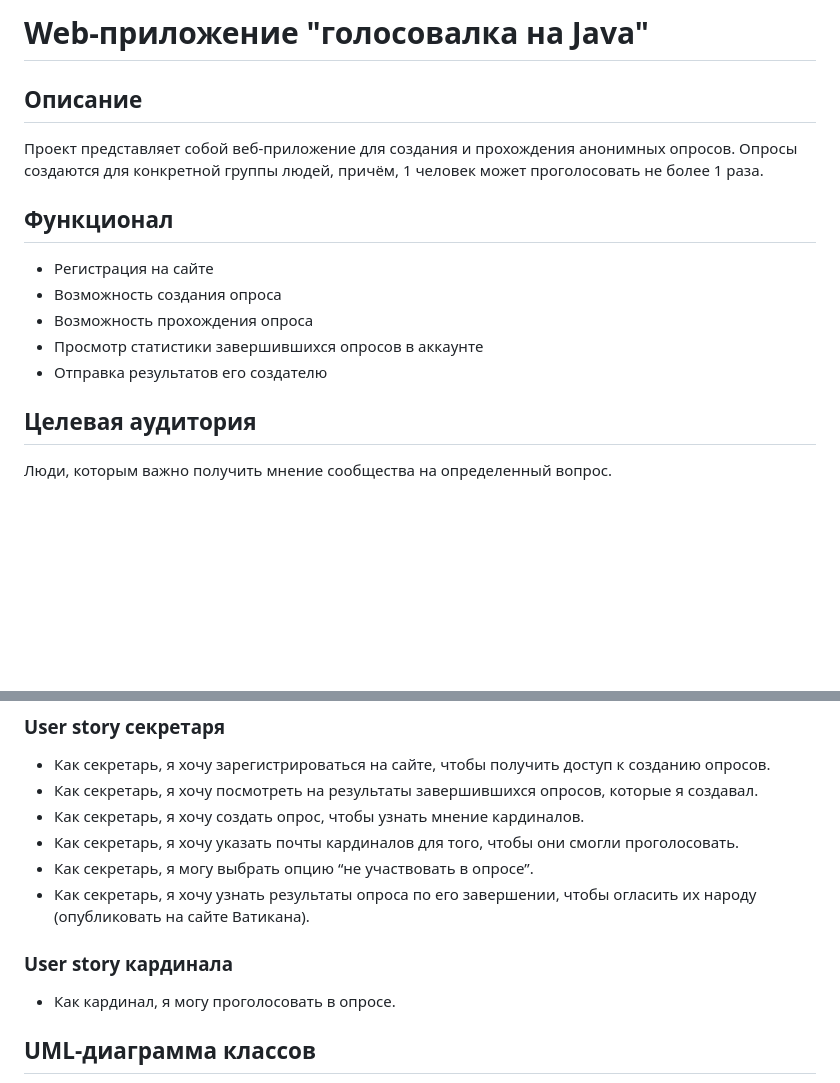
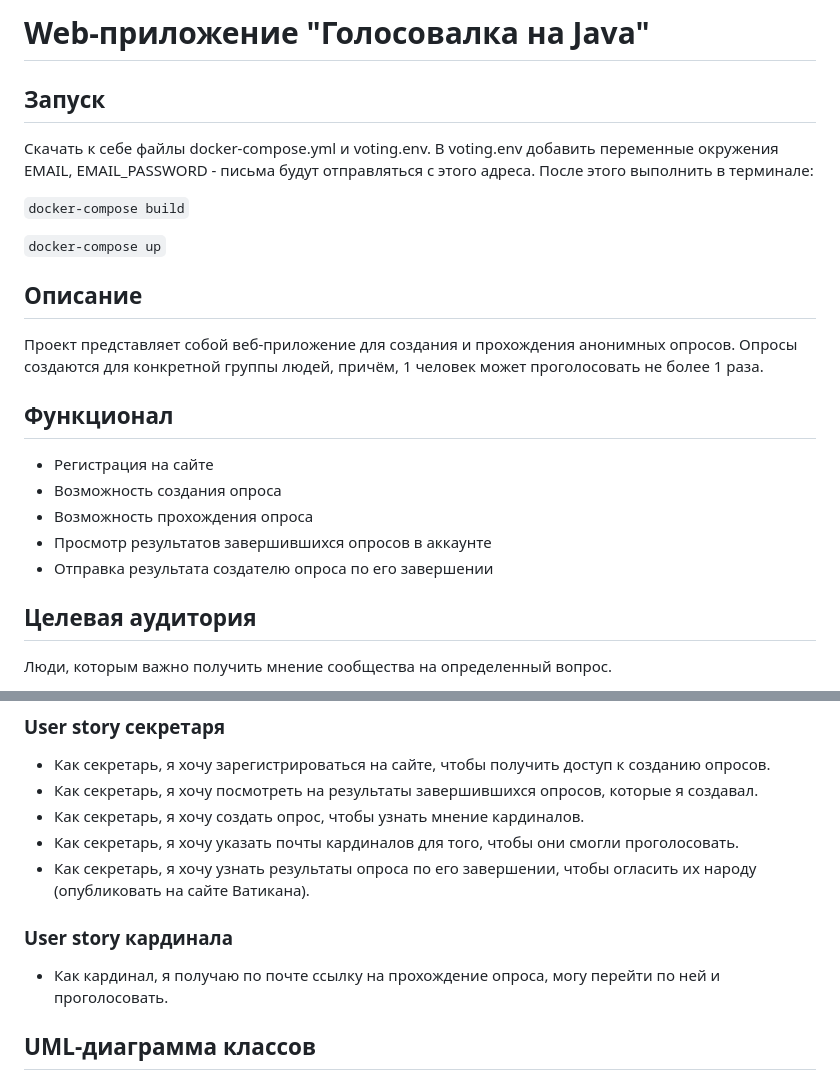
Before and after one commit to LanaShhh/Voting, a Markdown page: README.md, 2 parts joined by grey strips. Rendered like a GitHub page; blank space fills up the shorter version.

Commit message:
Update README.md
Добавил инструкцию как запускать

````diff
--- a/README.md
+++ b/README.md
@@ -1,4 +1,11 @@
-# Web-приложение "голосовалка на Java"
+# Web-приложение "Голосовалка на Java"
+
+## Запуск
+Скачать к себе файлы docker-compose.yml и voting.env. В voting.env добавить переменные окружения EMAIL, EMAIL_PASSWORD - письма будут отправляться с этого адреса. После этого выполнить в терминале:
+
+```docker-compose build```
+
+```docker-compose up```
 
 ## Описание
 Проект представляет собой веб-приложение для создания и прохождения анонимных опросов. Опросы создаются для конкретной группы людей, причём, 1 человек может проголосовать не более 1 раза.
@@ -6,8 +13,8 @@
 - Регистрация на сайте
 - Возможность создания опроса
 - Возможность прохождения опроса
-- Просмотр статистики завершившихся опросов в аккаунте
-- Отправка результатов его создателю
+- Просмотр результатов завершившихся опросов в аккаунте
+- Отправка результата создателю опроса по его завершении
 
 ## Целевая аудитория
 Люди, которым важно получить мнение сообщества на определенный вопрос.
@@ -31,10 +38,9 @@
 - Как секретарь, я хочу посмотреть на результаты завершившихся опросов, которые я создавал.
 - Как секретарь, я хочу создать опрос, чтобы узнать мнение кардиналов.
 - Как секретарь, я хочу указать почты кардиналов для того, чтобы они смогли проголосовать.
-- Как секретарь, я могу выбрать опцию “не участвовать в опросе”.
 - Как секретарь, я хочу узнать результаты опроса по его завершении, чтобы огласить их народу (опубликовать на сайте Ватикана).
 ### User story кардинала
-- Как кардинал, я могу проголосовать в опросе.
+- Как кардинал, я получаю по почте ссылку на прохождение опроса, могу перейти по ней и проголосовать.
 
 ## UML-диаграмма классов
 ![uml](https://github.com/LanaShhh/Voting/blob/main/img/uml3.png)
````
